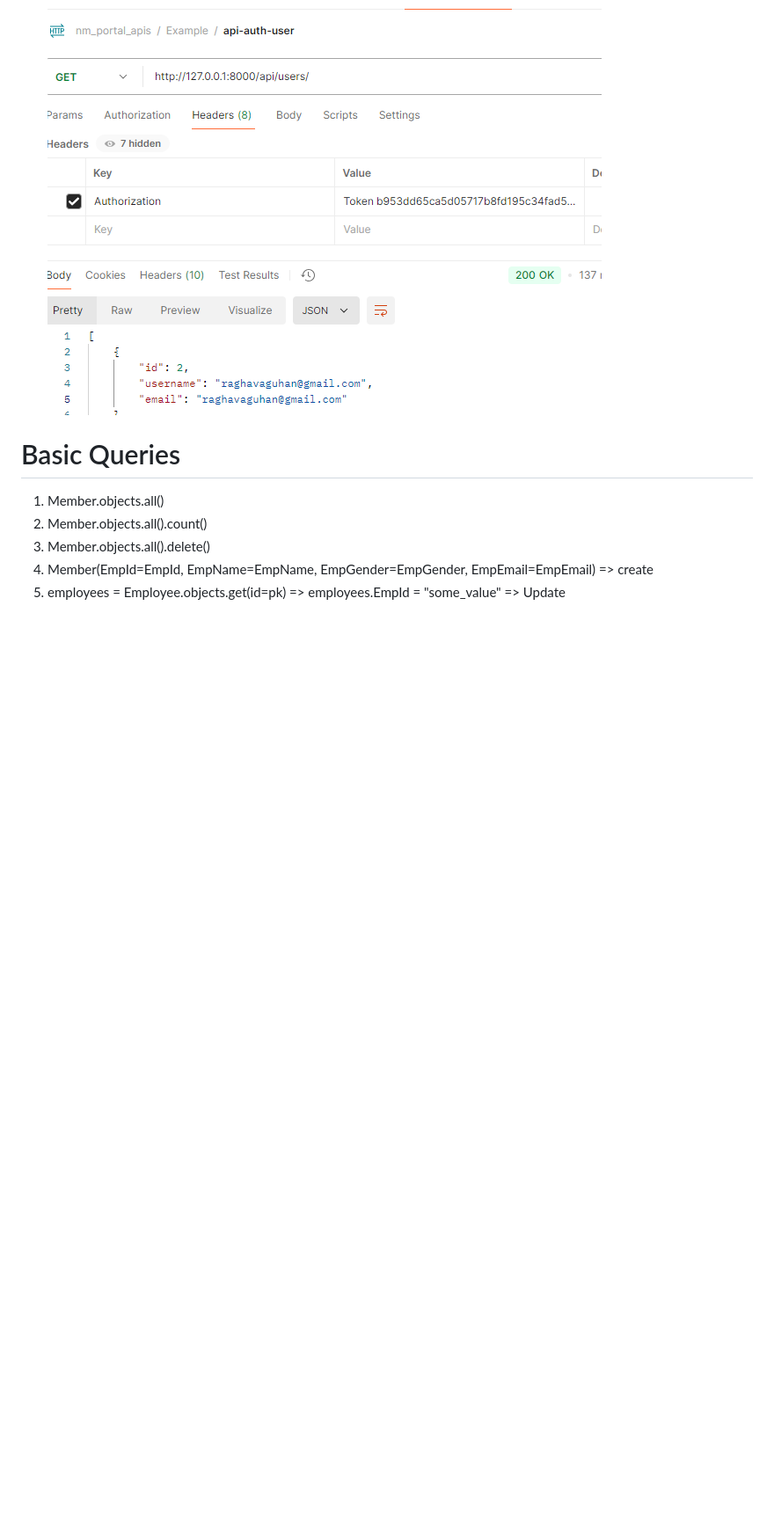
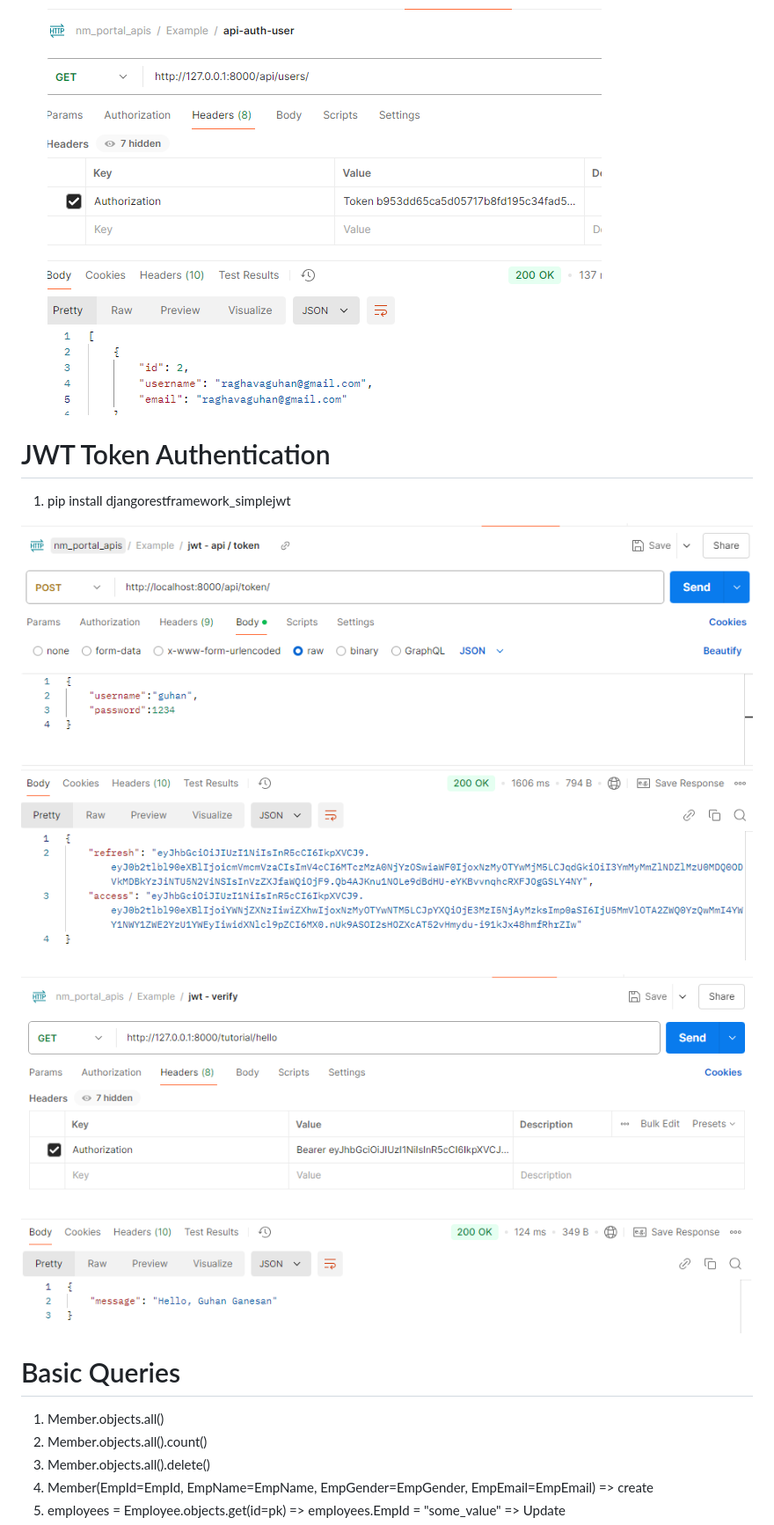
Before and after one commit to Guhanganesan/Django_with_PostgreSQL, a Markdown page: README.md, the part around the change. Shown at 88% size. Rendered like a GitHub page; pictures changed too: image-2.png (added), image-3.png (added); blank space fills up the shorter version.

Commit message:
Django Bearer token validations

```diff
--- a/README.md
+++ b/README.md
@@ -90,6 +90,15 @@ https://pypi.org/project/django-google-sso/
 
    ![alt text](image.png)
 
+# JWT Token Authentication
+
+1. pip install djangorestframework_simplejwt
+
+![alt text](image-2.png)
+
+![alt text](image-3.png)
+
+
 # Basic Queries
 
 1. Member.objects.all()
```
Also changed, not shown: 4 other files.
